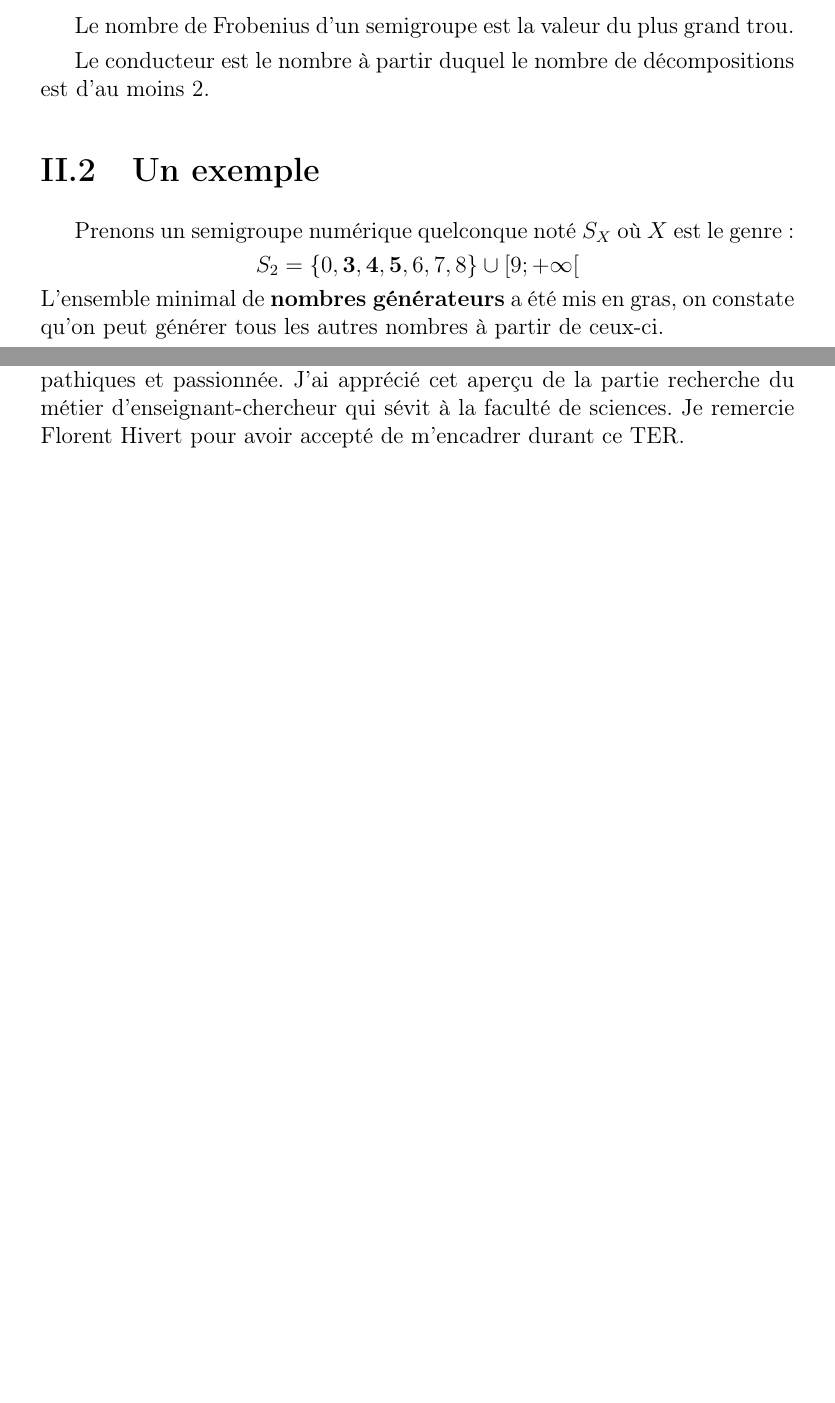
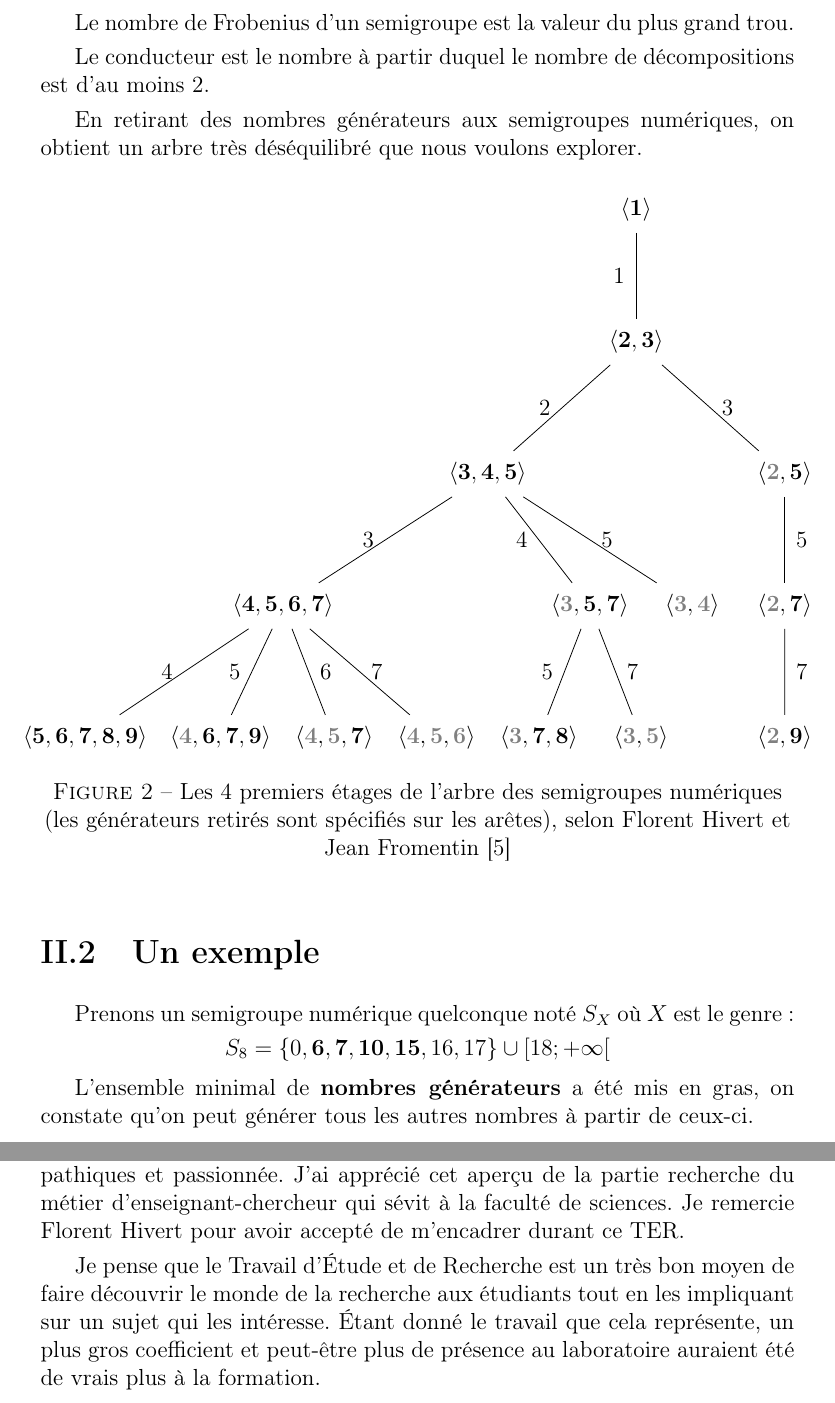
Before and after one commit to efournival/ter-lri, a LaTeX document (rapport/rapport.tex): two parts of pages 8 and 17 of 25 before the commit and two parts of pages 8 and 18 of 26 after it, joined at a grey line, cut so that both start at the same text, the shorter picture padded with empty space. Compiled offline with pdfLaTeX.

Commit message:
rapport : version (quasi...) définitive

```diff
--- a/rapport/rapport.tex
+++ b/rapport/rapport.tex
@@ -64,6 +64,8 @@
 
 \renewcommand{\thechapter}{\Roman{chapter}}
 \newcommand{\gen}[1]{\left<#1\right>}
+\newcommand{\sgnode}[1]{{\bf \left<#1\right>}}
+\newcommand{\gr}[1]{{\color{gray} #1}}
 
 \usepackage{titlepic}
 
@@ -163,6 +155,48 @@ Le nombre de Frobenius d'un semigroupe est la valeur du plus grand trou.
 
 Le conducteur est le nombre à partir duquel le nombre de décompositions est d'au moins 2.
 
+En retirant des nombres générateurs aux semigroupes numériques, on obtient un arbre très déséquilibré que nous voulons explorer.
+
+\begin{figure}[h]
+	\makebox[\textwidth][c]{\begin{tikzpicture}[scale=1.2,level distance=2cm, inner sep=2mm,level/.style={sibling distance=1.55cm}]
+		\node {$\sgnode{1}$}
+		child {node {$\sgnode{2,3}$}
+			child [sibling distance=4.5cm] {node {$\sgnode{3,4,5}$}
+	child {node {$\sgnode{4,5,6,7}$}
+		child [sibling distance=2cm]{node {$\sgnode{5,6,7,8,9}$}	edge from parent node [left] {4}}
+		child [sibling distance=1.9cm]{node {$\sgnode{\gr 4,6,7,9}$}	edge from parent node [left] {5}}
+		child {node {$\sgnode{\gr 4,\gr 5,7}$}	edge from parent node [right] {6}}
+		child {node {$\sgnode{\gr 4,\gr 5,\gr 6}$}	edge from parent node [right] {7}}
+		edge from parent node [left] {3}
+	}
+	child{{} edge from parent[draw=none]}
+	child{{} edge from parent[draw=none]}
+	child {node {$\sgnode{\gr 3,5,7}$}
+		child {node {$\sgnode{\gr 3,7,8}$} edge from parent node [left] {5}}
+		child {node {$\sgnode{\gr 3,\gr 5}$} edge from parent node [right] {7}}
+		edge from parent node [left] {4}
+	}
+	child {node {$\sgnode{\gr 3,\gr 4}$}
+		edge from parent node [right] {5}
+	}
+	edge from parent node [left] {2}
+			}
+			child [sibling distance=4.5cm] {node {$\sgnode{\gr2,5}$}
+	child {node {$\sgnode{\gr2,7}$}
+		child {node {$\sgnode{\gr2,9}$}
+			edge from parent node [right] {7}
+		}
+		edge from parent node [right] {5}
+	}
+	edge from parent node [right] {3}
+			}
+			edge from parent node [left] {1}
+		}
+		;
+	\end{tikzpicture}}
+	\caption{Les 4 premiers étages de l'arbre des semigroupes numériques (les générateurs retirés sont spécifiés sur les arêtes), selon Florent Hivert et Jean Fromentin \cite{exploring-ns}}
+\end{figure}
+
 \section{Un exemple}
 Prenons un semigroupe numérique quelconque noté $S_X$ où $X$ est le genre :
-\[ S_2 = \{0, \mathbf{3}, \mathbf{4}, \mathbf{5}, 6, 7, 8\} \cup [9; +\infty[ \]
+\[ S_8 = \{0, \mathbf{6}, \mathbf{7}, \mathbf{10}, \mathbf{15}, 16, 17\} \cup [18; +\infty[ \]
@@ -366,6 +416,8 @@ Cependant, cela n'enlève rien au fait que ce TER a été très réussi en terme
 
 Les différentes personnes que j'ai rencontré au LRI étaient toutes sympathiques et passionnée. J'ai apprécié cet aperçu de la partie recherche du métier d'enseignant-chercheur qui sévit à la faculté de sciences. Je remercie Florent Hivert pour avoir accepté de m'encadrer durant ce TER.
 
+Je pense que le Travail d'Étude et de Recherche est un très bon moyen de faire découvrir le monde de la recherche aux étudiants tout en les impliquant sur un sujet qui les intéresse. Étant donné le travail que cela représente, un plus gros coefficient et peut-être plus de présence au laboratoire auraient été de vrais plus à la formation.
+
 \printbibliography
 \addcontentsline{toc}{chapter}{Bibliographie}
 
```
Also changed, not shown: rapport/rapport.pdf, rapport/rapport.tex (82 more changed lines). Lines whose indentation alone changed are shown as unchanged.
